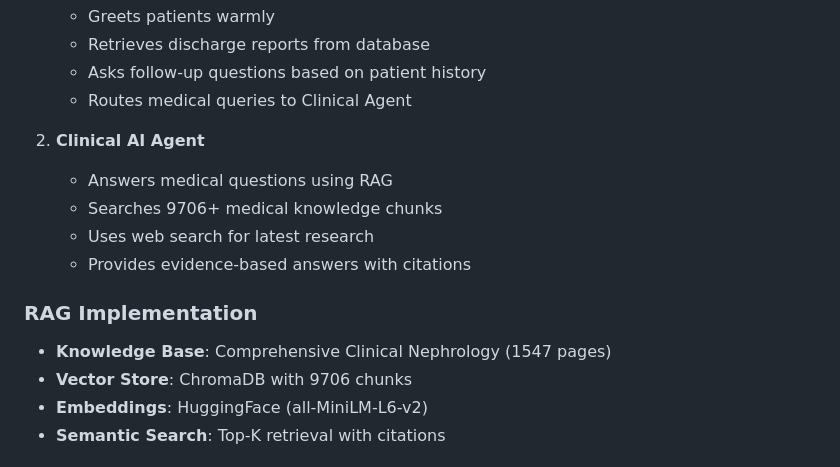
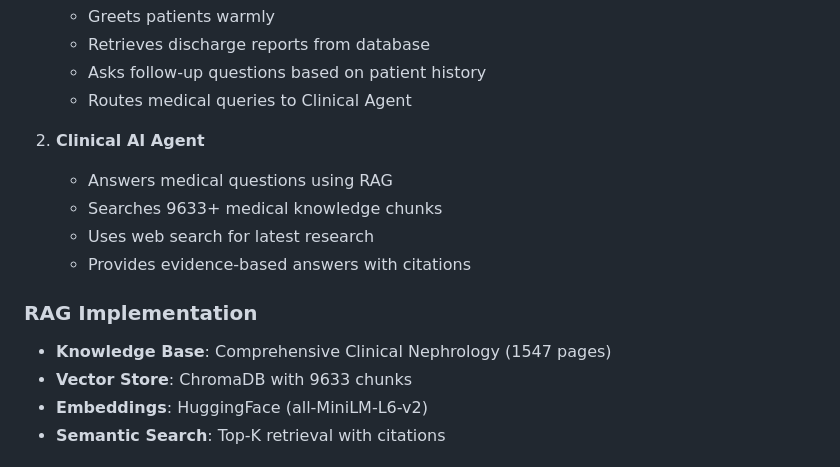
Before and after one commit to Atish019/post-discharge-ai-assistant, a Markdown page: README.md, the part around the change printed below. GitHub-like rendering.

```diff
--- a/README.md
+++ b/README.md
@@ -36,14 +66,14 @@ This **Proof of Concept (POC)** system demonstrates a multi-agent AI architectur
 
 2. **Clinical AI Agent**
    - Answers medical questions using RAG
-   - Searches 9706+ medical knowledge chunks
+   - Searches 9633+ medical knowledge chunks
    - Uses web search for latest research
    - Provides evidence-based answers with citations
 
 ###  **RAG Implementation**
 
 - **Knowledge Base**: Comprehensive Clinical Nephrology (1547 pages)
-- **Vector Store**: ChromaDB with 9706 chunks
+- **Vector Store**: ChromaDB with 9633 chunks
 - **Embeddings**: HuggingFace (all-MiniLM-L6-v2)
 - **Semantic Search**: Top-K retrieval with citations
 
```
Also changed, not shown: other parts of README.md (+79 -89 lines), frontend/assets/app.png (added), 2 other files.
